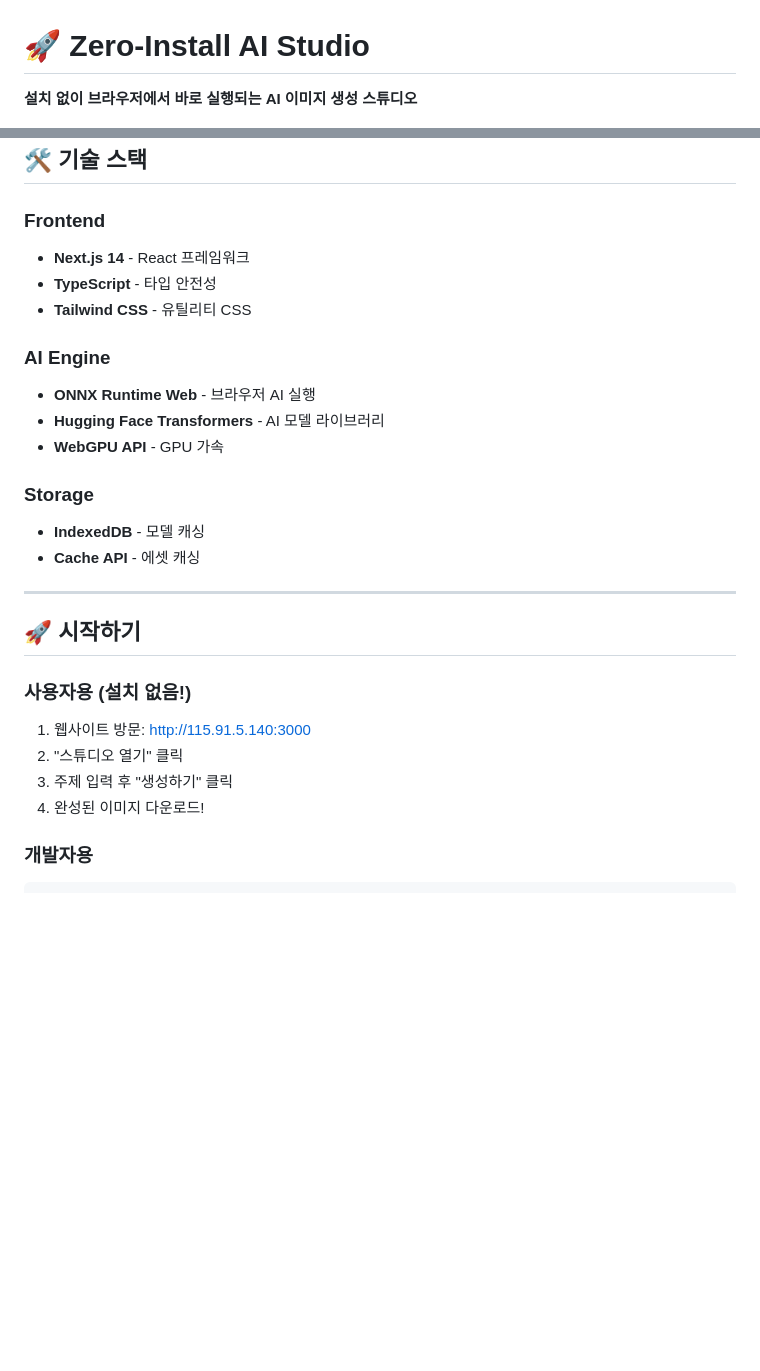
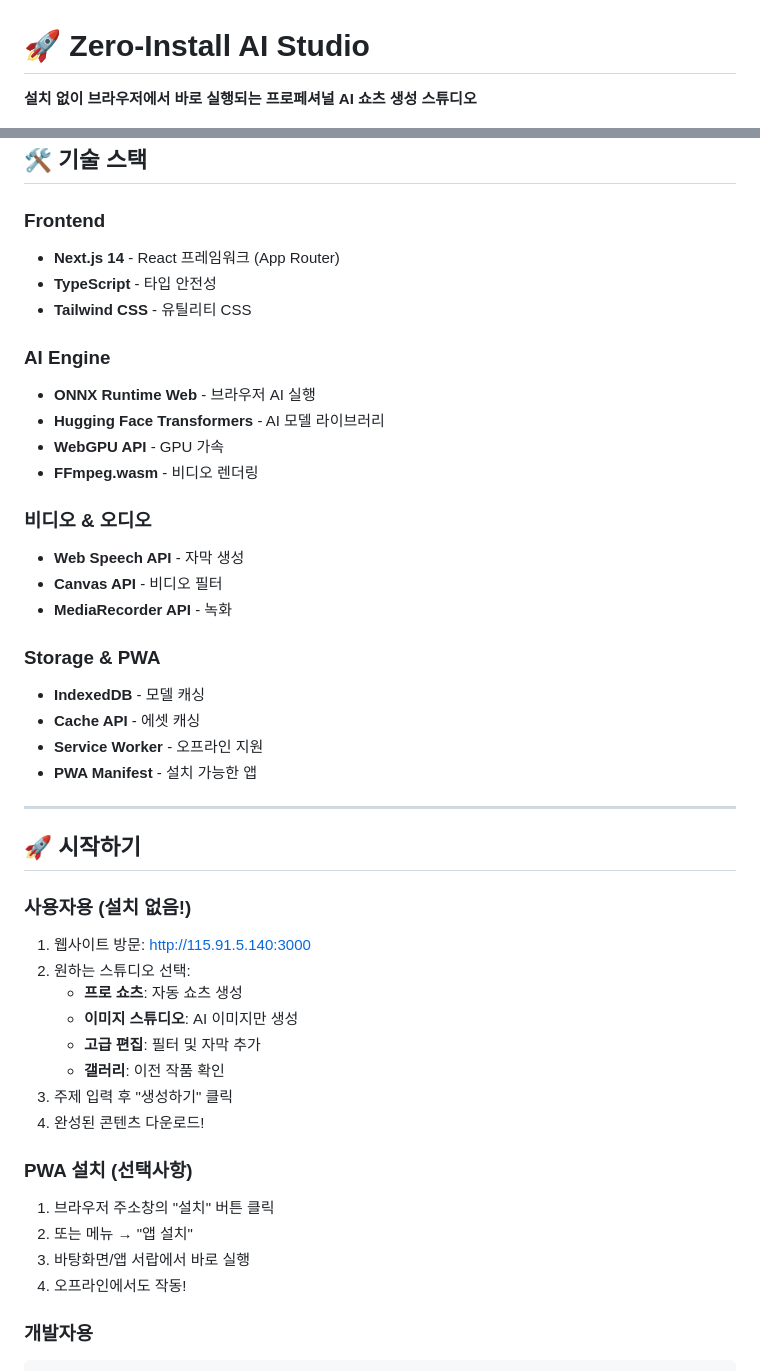
Before and after one commit to hompystory-coder/azamans, a Markdown page: zero-install-ai-studio/README.md, 2 parts joined by grey strips. Drawn GitHub-style; blank space fills up the shorter version.

```diff
--- a/zero-install-ai-studio/README.md
+++ b/zero-install-ai-studio/README.md
@@ -1,6 +1,6 @@
 # 🚀 Zero-Install AI Studio
 
-**설치 없이 브라우저에서 바로 실행되는 AI 이미지 생성 스튜디오**
+**설치 없이 브라우저에서 바로 실행되는 프로페셔널 AI 쇼츠 생성 스튜디오**
 
 [![Next.js](https://img.shields.io/badge/Next.js-14-black)](https://nextjs.org/)
 [![TypeScript](https://img.shields.io/badge/TypeScript-5.3-blue)](https://www.typescriptlang.org/)
@@ -55,7 +85,7 @@
 ## 🛠️ 기술 스택
 
 ### Frontend
-- **Next.js 14** - React 프레임워크
+- **Next.js 14** - React 프레임워크 (App Router)
 - **TypeScript** - 타입 안전성
 - **Tailwind CSS** - 유틸리티 CSS
 
@@ -63,10 +93,18 @@
 - **ONNX Runtime Web** - 브라우저 AI 실행
 - **Hugging Face Transformers** - AI 모델 라이브러리
 - **WebGPU API** - GPU 가속
+- **FFmpeg.wasm** - 비디오 렌더링
 
-### Storage
+### 비디오 & 오디오
+- **Web Speech API** - 자막 생성
+- **Canvas API** - 비디오 필터
+- **MediaRecorder API** - 녹화
+
+### Storage & PWA
 - **IndexedDB** - 모델 캐싱
 - **Cache API** - 에셋 캐싱
+- **Service Worker** - 오프라인 지원
+- **PWA Manifest** - 설치 가능한 앱
 
 ---
 
@@ -75,9 +113,20 @@
 ### 사용자용 (설치 없음!)
 
 1. 웹사이트 방문: [http://115.91.5.140:3000](http://115.91.5.140:3000)
-2. "스튜디오 열기" 클릭
+2. 원하는 스튜디오 선택:
+   - **프로 쇼츠**: 자동 쇼츠 생성
+   - **이미지 스튜디오**: AI 이미지만 생성
+   - **고급 편집**: 필터 및 자막 추가
+   - **갤러리**: 이전 작품 확인
 3. 주제 입력 후 "생성하기" 클릭
-4. 완성된 이미지 다운로드!
+4. 완성된 콘텐츠 다운로드!
+
+### PWA 설치 (선택사항)
+
+1. 브라우저 주소창의 "설치" 버튼 클릭
+2. 또는 메뉴 → "앱 설치"
+3. 바탕화면/앱 서랍에서 바로 실행
+4. 오프라인에서도 작동!
 
 ### 개발자용
 
```
Also changed, not shown: other parts of zero-install-ai-studio/README.md (+149 -18 lines).
